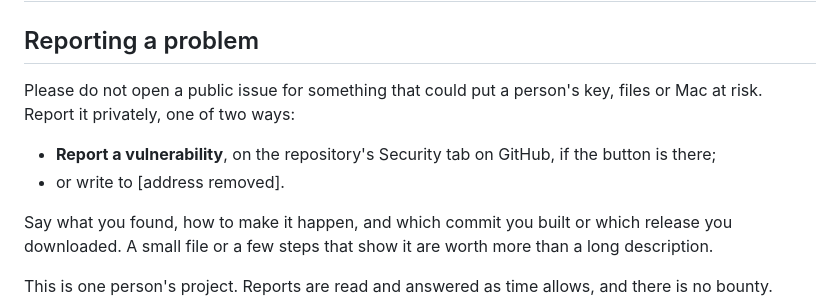
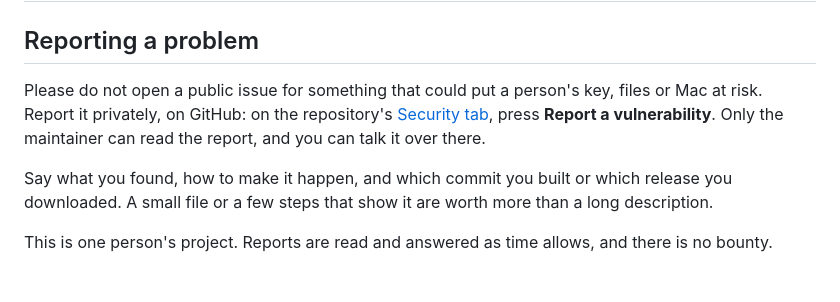
Before and after one commit to joeysim/write-on-replica, a Markdown page: SECURITY.md, the part around the change. GitHub-like rendering; blank space fills up the shorter version.

Commit message:
Problems and complaints are reported through GitHub, and no address is published
SECURITY.md named a personal email address as the second way to report a problem, and
the code of conduct named it as the way to reach whoever enforces it. Both now send a
report through the private form on the repository's Security tab, which only the
maintainer can read; the code of conduct also points to GitHub's Report content for
anything posted on GitHub.

Co-Authored-By: Claude Opus 5.5 <noreply@anthropic.com>

```diff
--- a/SECURITY.md
+++ b/SECURITY.md
@@ -3,11 +3,9 @@
 ## Reporting a problem
 
 Please do not open a public issue for something that could put a person's key, files or
-Mac at risk. Report it privately, one of two ways:
-
-- **Report a vulnerability**, on the repository's Security tab on GitHub, if the button
-  is there;
-- or write to [address removed].
+Mac at risk. Report it privately, on GitHub: on the repository's
+[Security tab](https://github.com/joeysim/write-on-replica/security), press **Report a
+vulnerability**. Only the maintainer can read the report, and you can talk it over there.
 
 Say what you found, how to make it happen, and which commit you built or which release
 you downloaded. A small file or a few steps that show it are worth more than a long
```
Also changed, not shown: CODE_OF_CONDUCT.md (+1 -1 lines).
